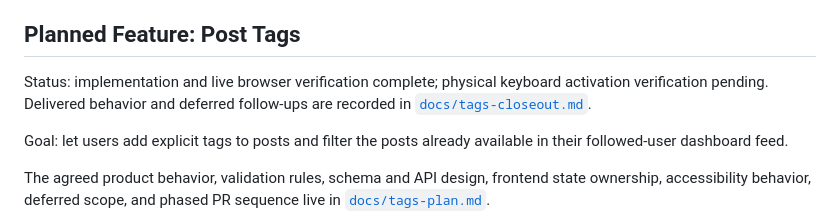
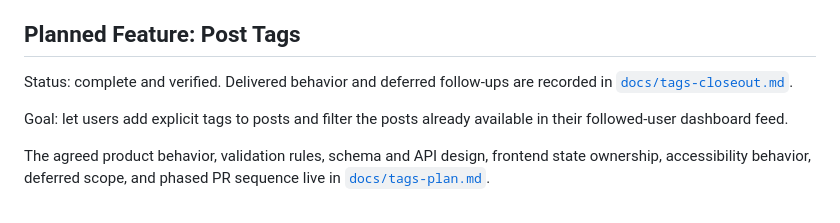
Before and after one commit to ade713/picture_me_scrolling, a Markdown page: plan.md, the part around the change. GitHub-like rendering.

```diff
--- a/plan.md
+++ b/plan.md
@@ -1000,9 +1000,8 @@ runner stall rather than expected suite duration.
 
 ## Planned Feature: Post Tags
 
-Status: implementation and live browser verification complete; physical
-keyboard activation verification pending. Delivered behavior and deferred
-follow-ups are recorded in [`docs/tags-closeout.md`](./docs/tags-closeout.md).
+Status: complete and verified. Delivered behavior and deferred follow-ups are
+recorded in [`docs/tags-closeout.md`](./docs/tags-closeout.md).
 
 Goal: let users add explicit tags to posts and filter the posts already
 available in their followed-user dashboard feed.
```
Also changed, not shown: docs/tags-closeout.md (+5 -7 lines), docs/tags-plan.md (+2 -4 lines).
